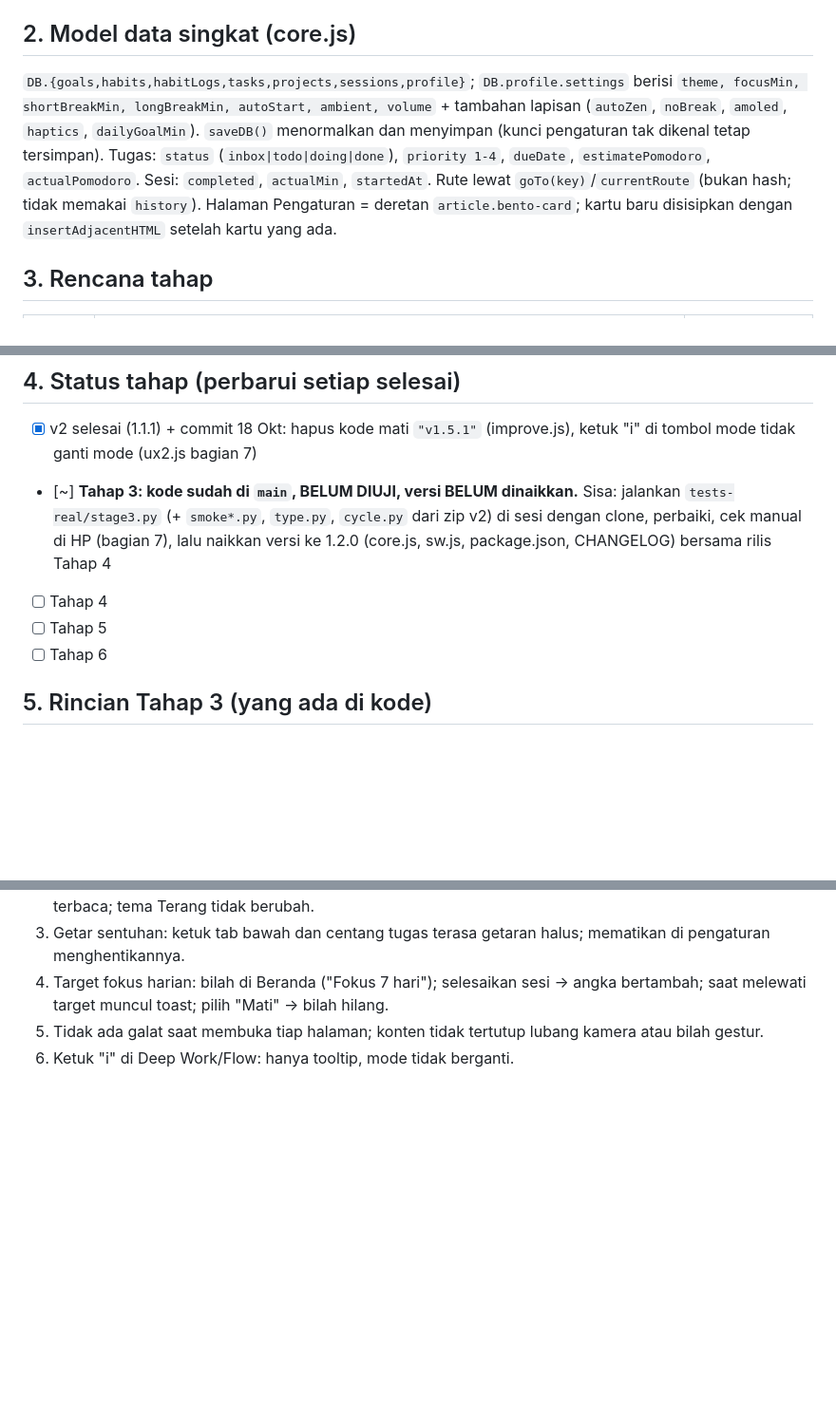
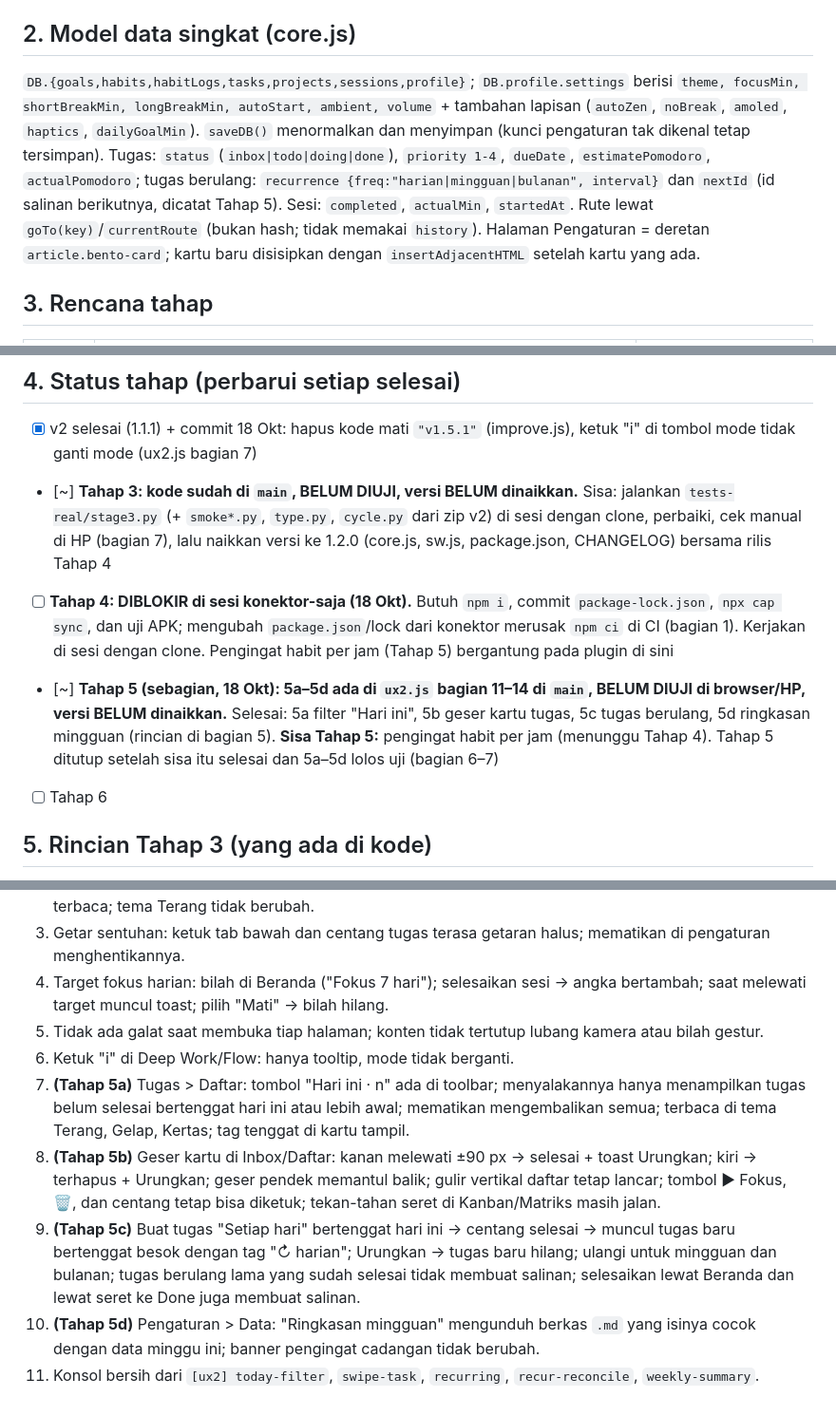
Before and after one commit to sherlocomp-cyber/focus-flow, a Markdown page: HANDOFF-focus-flow-v3.md, 3 parts joined by grey strips. Shown at 95% size. Drawn GitHub-style; blank space fills up the shorter version.

```diff
--- a/HANDOFF-focus-flow-v3.md
+++ b/HANDOFF-focus-flow-v3.md
@@ -27,7 +27,7 @@ Akses repo: konektor `githubku` (`get_file`/`put_file`, menulis ulang seluruh be
 
 ## 2. Model data singkat (core.js)
 
-`DB.{goals,habits,habitLogs,tasks,projects,sessions,profile}`; `DB.profile.settings` berisi `theme, focusMin, shortBreakMin, longBreakMin, autoStart, ambient, volume` + tambahan lapisan (`autoZen`, `noBreak`, `amoled`, `haptics`, `dailyGoalMin`). `saveDB()` menormalkan dan menyimpan (kunci pengaturan tak dikenal tetap tersimpan). Tugas: `status` (`inbox|todo|doing|done`), `priority 1-4`, `dueDate`, `estimatePomodoro`, `actualPomodoro`. Sesi: `completed`, `actualMin`, `startedAt`. Rute lewat `goTo(key)`/`currentRoute` (bukan hash; tidak memakai `history`). Halaman Pengaturan = deretan `article.bento-card`; kartu baru disisipkan dengan `insertAdjacentHTML` setelah kartu yang ada.
+`DB.{goals,habits,habitLogs,tasks,projects,sessions,profile}`; `DB.profile.settings` berisi `theme, focusMin, shortBreakMin, longBreakMin, autoStart, ambient, volume` + tambahan lapisan (`autoZen`, `noBreak`, `amoled`, `haptics`, `dailyGoalMin`). `saveDB()` menormalkan dan menyimpan (kunci pengaturan tak dikenal tetap tersimpan). Tugas: `status` (`inbox|todo|doing|done`), `priority 1-4`, `dueDate`, `estimatePomodoro`, `actualPomodoro`; tugas berulang: `recurrence {freq:"harian|mingguan|bulanan", interval}` dan `nextId` (id salinan berikutnya, dicatat Tahap 5). Sesi: `completed`, `actualMin`, `startedAt`. Rute lewat `goTo(key)`/`currentRoute` (bukan hash; tidak memakai `history`). Halaman Pengaturan = deretan `article.bento-card`; kartu baru disisipkan dengan `insertAdjacentHTML` setelah kartu yang ada.
 
 ## 3. Rencana tahap
 
@@ -44,8 +44,8 @@ Alasan tombol Kembali ditunda ke Tahap 4: memakai `history.pushState` dari lapis
 
 - [x] v2 selesai (1.1.1) + commit 18 Okt: hapus kode mati `"v1.5.1"` (improve.js), ketuk "i" di tombol mode tidak ganti mode (ux2.js bagian 7)
 - [~] **Tahap 3: kode sudah di `main`, BELUM DIUJI, versi BELUM dinaikkan.** Sisa: jalankan `tests-real/stage3.py` (+ `smoke*.py`, `type.py`, `cycle.py` dari zip v2) di sesi dengan clone, perbaiki, cek manual di HP (bagian 7), lalu naikkan versi ke 1.2.0 (core.js, sw.js, package.json, CHANGELOG) bersama rilis Tahap 4
-- [ ] Tahap 4
-- [ ] Tahap 5
+- [ ] **Tahap 4: DIBLOKIR di sesi konektor-saja (18 Okt).** Butuh `npm i`, commit `package-lock.json`, `npx cap sync`, dan uji APK; mengubah `package.json`/lock dari konektor merusak `npm ci` di CI (bagian 1). Kerjakan di sesi dengan clone. Pengingat habit per jam (Tahap 5) bergantung pada plugin di sini
+- [~] **Tahap 5 (sebagian, 18 Okt): 5a–5d ada di `ux2.js` bagian 11–14 di `main`, BELUM DIUJI di browser/HP, versi BELUM dinaikkan.** Selesai: 5a filter "Hari ini", 5b geser kartu tugas, 5c tugas berulang, 5d ringkasan mingguan (rincian di bagian 5). **Sisa Tahap 5:** pengingat habit per jam (menunggu Tahap 4). Tahap 5 ditutup setelah sisa itu selesai dan 5a–5d lolos uji (bagian 6–7)
 - [ ] Tahap 6
 
 ## 5. Rincian Tahap 3 (yang ada di kode)
@@ -74,3 +87,8 @@ Semua di `ux2.js` bagian 8–10 dan `ux2.css` bagian 5 (tiap blok `step()`, kega
 4. Target fokus harian: bilah di Beranda ("Fokus 7 hari"); selesaikan sesi → angka bertambah; saat melewati target muncul toast; pilih "Mati" → bilah hilang.
 5. Tidak ada galat saat membuka tiap halaman; konten tidak tertutup lubang kamera atau bilah gestur.
 6. Ketuk "i" di Deep Work/Flow: hanya tooltip, mode tidak berganti.
+7. **(Tahap 5a)** Tugas > Daftar: tombol "Hari ini · n" ada di toolbar; menyalakannya hanya menampilkan tugas belum selesai bertenggat hari ini atau lebih awal; mematikan mengembalikan semua; terbaca di tema Terang, Gelap, Kertas; tag tenggat di kartu tampil.
+8. **(Tahap 5b)** Geser kartu di Inbox/Daftar: kanan melewati ±90 px → selesai + toast Urungkan; kiri → terhapus + Urungkan; geser pendek memantul balik; gulir vertikal daftar tetap lancar; tombol ▶ Fokus, 🗑, dan centang tetap bisa diketuk; tekan-tahan seret di Kanban/Matriks masih jalan.
+9. **(Tahap 5c)** Buat tugas "Setiap hari" bertenggat hari ini → centang selesai → muncul tugas baru bertenggat besok dengan tag "↻ harian"; Urungkan → tugas baru hilang; ulangi untuk mingguan dan bulanan; tugas berulang lama yang sudah selesai tidak membuat salinan; selesaikan lewat Beranda dan lewat seret ke Done juga membuat salinan.
+10. **(Tahap 5d)** Pengaturan > Data: "Ringkasan mingguan" mengunduh berkas `.md` yang isinya cocok dengan data minggu ini; banner pengingat cadangan tidak berubah.
+11. Konsol bersih dari `[ux2] today-filter`, `swipe-task`, `recurring`, `recur-reconcile`, `weekly-summary`.
```
Also changed, not shown: other parts of HANDOFF-focus-flow-v3.md (+17 -4 lines).
